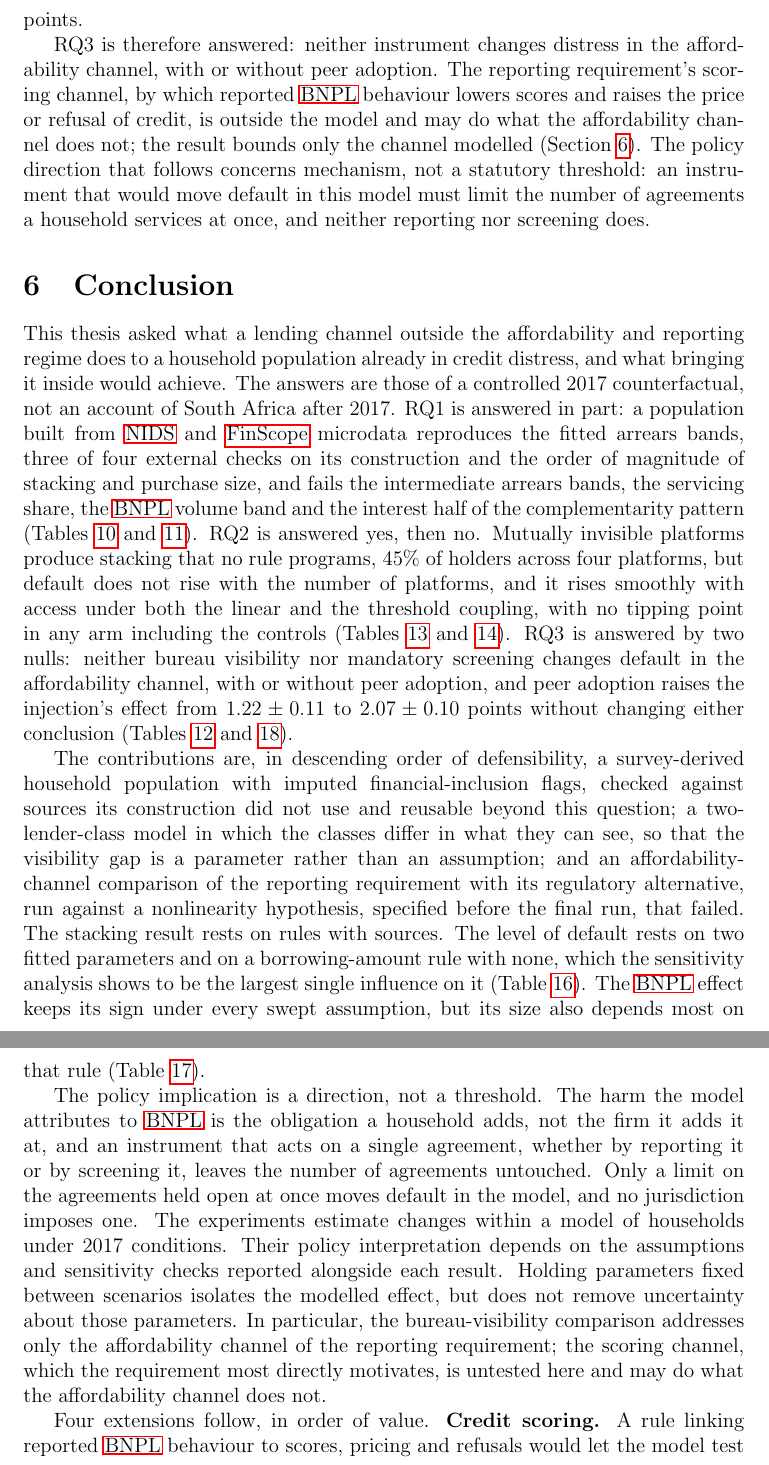
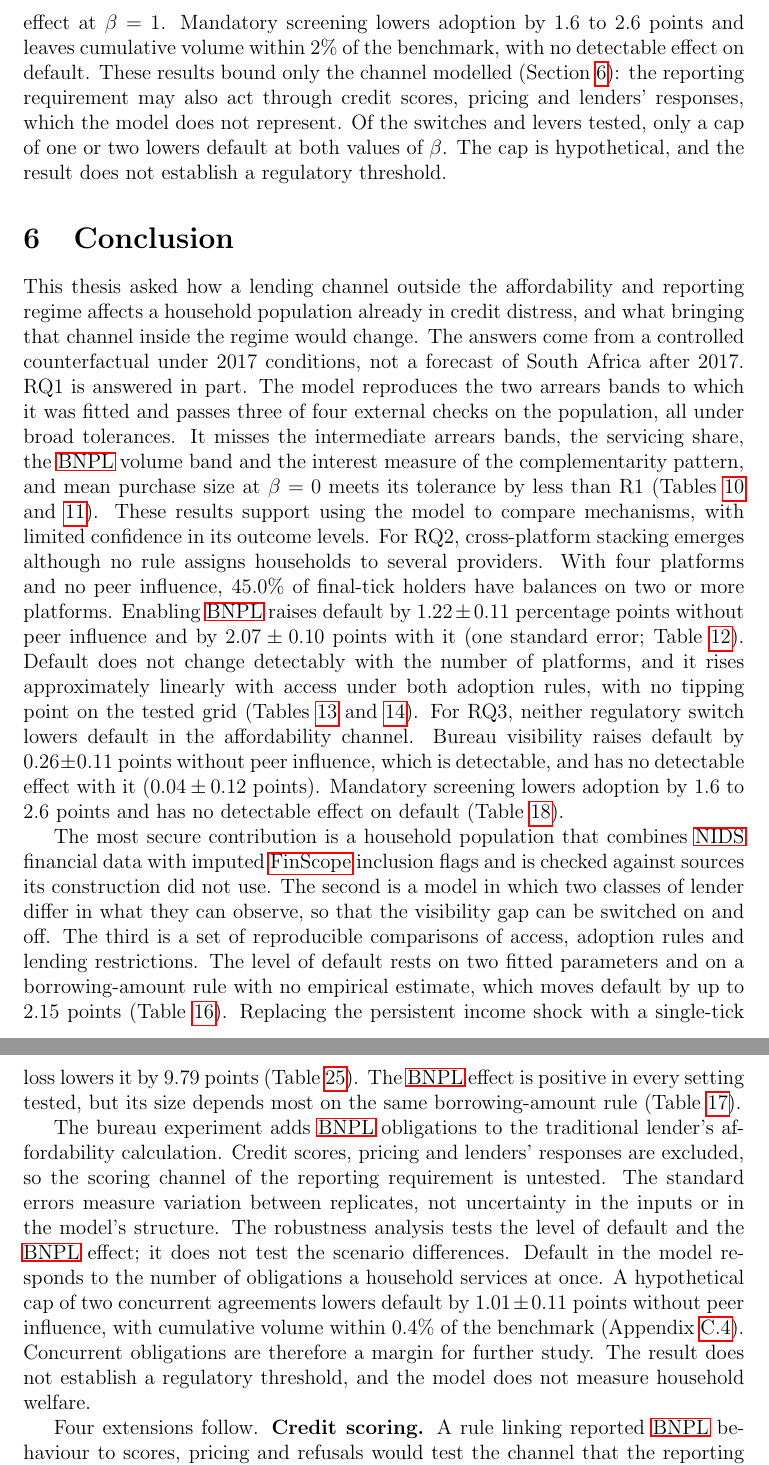
Before and after one commit to marclevin/bnpl-debt-dynamics, a LaTeX thesis (thesis/main.tex, which reads thesis/chapters/05_policy.tex, thesis/chapters/06_conclusion.tex): two parts of pages 57 and 58 of 105, joined at a grey line, cut at the place of the change. Compiled offline with pdfLaTeX.

Commit message:
Rewrite and audit Sections 5 and 6
Section 5 now answers RQ3 with detectable and undetectable results kept
apart. Bureau visibility raises default by 0.26 +/- 0.11 points at beta 0
and has no detectable effect at beta 1, so RQ3 is no longer two nulls.
Screening lowers adoption with no detectable change in default.

- Describe the cap as the code implements it: it refuses a new draw while
  the household holds balances on the stated number of platforms
- Peer influence raises adoption, volume and default, not every outcome
- The screening volume fall at beta 0 is within two standard errors
- The cap reduction is untested under the alternative borrowing rules
- Define the three scenarios; use switch, lever and setting for one thing
  each; mark the screening explanations as offered after the fact
- Replace vague quantifiers with the tabulated numbers

Section 6 is four paragraphs and 637 words. It reports the single-tick
shock result in place of the Sobol reference, and drops the Cardaci
sentence and the data-requirement sentence to meet the 650-word budget.

```diff
--- a/thesis/chapters/05_policy.tex
+++ b/thesis/chapters/05_policy.tex
@@ -54 +63,0 @@ Both instruments act on a single agreement, one by making it visible to the trad
-The only lever in the model that does is a cap on the agreements a household may hold open at once (Appendix~\ref{app:levers}), which acts on the number of concurrent obligations and which no jurisdiction imposes; the cooling-off window, reported there too, cuts volume where adoption is social and lowers default by no more than $0.55 \pm 0.12$ points.
@@ -55,4 +71 @@ The only lever in the model that does is a cap on the agreements a household may
 
-RQ3 is therefore answered: neither instrument changes distress in the affordability channel, with or without peer adoption.
-The reporting requirement's scoring channel, by which reported \ac{BNPL} behaviour lowers scores and raises the price or refusal of credit, is outside the model and may do what the affordability channel does not; the result bounds only the channel modelled (Section~\ref{sec:lim-reading}).
-The policy direction that follows concerns mechanism, not a statutory threshold: an instrument that would move default in this model must limit the number of agreements a household services at once, and neither reporting nor screening does.
@@ -58,0 +89,5 @@ The policy direction that follows concerns mechanism, not a statutory threshold:
+Bureau visibility raises default by $0.26 \pm 0.11$ points at $\beta = 0$ and has no detectable effect at $\beta = 1$.
+Mandatory screening lowers adoption by 1.6 to 2.6 points and leaves cumulative volume within 2\% of the benchmark, with no detectable effect on default.
+These results bound only the channel modelled (Section~\ref{sec:lim-reading}): the reporting requirement may also act through credit scores, pricing and lenders' responses, which the model does not represent.
+Of the switches and levers tested, only a cap of one or two lowers default at both values of $\beta$.
+The cap is hypothetical, and the result does not establish a regulatory threshold.
--- a/thesis/chapters/06_conclusion.tex
+++ b/thesis/chapters/06_conclusion.tex
@@ -1,30 +1,40 @@
 \section{Conclusion}
 \label{sec:conclusion}
 
-% Four paragraphs, 650 words of prose (SOL_PLAN_REFORMAT.md; the earlier 800-word note is
-% superseded). Every number is read from the generated tables of Sections 3.5, 4 and 5.
+% Prose budget 650 words (SOL_PLAN_REFORMAT.md; the earlier 800-word note is superseded).
+% Every number is read from the generated tables of Sections 3.5, 4 and 5; nothing is typed.
 
-This thesis asked what a lending channel outside the affordability and reporting regime does to a household population already in credit distress, and what bringing it inside would achieve.
-The answers are those of a controlled 2017 counterfactual, not an account of South Africa after 2017.
-RQ1 is answered in part: a population built from \ac{NIDS} and \ac{FinScope} microdata reproduces the fitted arrears bands, three of four external checks on its construction and the order of magnitude of stacking and purchase size, and fails the intermediate arrears bands, the servicing share, the \ac{BNPL} volume band and the interest half of the complementarity pattern (Tables~\ref{tab:validation} and~\ref{tab:bnpl-on-checks}).
-RQ2 is answered yes, then no.
-Mutually invisible platforms produce stacking that no rule programs, 45\% of holders across four platforms, but default does not rise with the number of platforms, and it rises smoothly with access under both the linear and the threshold coupling, with no tipping point in any arm including the controls (Tables~\ref{tab:stacking} and~\ref{tab:access}).
-RQ3 is answered by two nulls: neither bureau visibility nor mandatory screening changes default in the affordability channel, with or without peer adoption, and peer adoption raises the injection's effect from $1.22 \pm 0.11$ to $2.07 \pm 0.10$ points without changing either conclusion (Tables~\ref{tab:baseline-arms} and~\ref{tab:scenarios}).
+This thesis asked how a lending channel outside the affordability and reporting regime affects a household population already in credit distress, and what bringing that channel inside the regime would change.
+The answers come from a controlled counterfactual under 2017 conditions, not a forecast of South Africa after 2017.
+RQ1 is answered in part.
+The model reproduces the two arrears bands to which it was fitted and passes three of four external checks on the population, all under broad tolerances.
+It misses the intermediate arrears bands, the servicing share, the \ac{BNPL} volume band and the interest measure of the complementarity pattern, and mean purchase size at $\beta = 0$ meets its tolerance by less than R1 (Tables~\ref{tab:validation} and~\ref{tab:bnpl-on-checks}).
+These results support using the model to compare mechanisms, with limited confidence in its outcome levels.
+For RQ2, cross-platform stacking emerges although no rule assigns households to several providers.
+With four platforms and no peer influence, 45.0\% of final-tick holders have balances on two or more platforms.
+Enabling \ac{BNPL} raises default by $1.22 \pm 0.11$ percentage points without peer influence and by $2.07 \pm 0.10$ points with it (one standard error; Table~\ref{tab:baseline-arms}).
+Default does not change detectably with the number of platforms, and it rises approximately linearly with access under both adoption rules, with no tipping point on the tested grid (Tables~\ref{tab:stacking} and~\ref{tab:access}).
+For RQ3, neither regulatory switch lowers default in the affordability channel.
+Bureau visibility raises default by $0.26 \pm 0.11$ points without peer influence, which is detectable, and has no detectable effect with it ($0.04 \pm 0.12$ points).
+Mandatory screening lowers adoption by 1.6 to 2.6 points and has no detectable effect on default (Table~\ref{tab:scenarios}).
 
-The contributions are, in descending order of defensibility, a survey-derived household population with imputed financial-inclusion flags, checked against sources its construction did not use and reusable beyond this question; a two-lender-class model in which the classes differ in what they can see, so that the visibility gap is a parameter rather than an assumption; and an affordability-channel comparison of the reporting requirement with its regulatory alternative, run against a nonlinearity hypothesis, specified before the final run, that failed.
-The stacking result rests on rules with sources.
-The level of default rests on two fitted parameters and on a borrowing-amount rule with none, which the sensitivity analysis shows to be the largest single influence on it (Table~\ref{tab:robustness}).
-The \ac{BNPL} effect keeps its sign under every swept assumption, but its size also depends most on that rule (Table~\ref{tab:effect}).
+The most secure contribution is a household population that combines \ac{NIDS} financial data with imputed \ac{FinScope} inclusion flags and is checked against sources its construction did not use.
+The second is a model in which two classes of lender differ in what they can observe, so that the visibility gap can be switched on and off.
+The third is a set of reproducible comparisons of access, adoption rules and lending restrictions.
+The level of default rests on two fitted parameters and on a borrowing-amount rule with no empirical estimate, which moves default by up to 2.15 points (Table~\ref{tab:robustness}).
+Replacing the persistent income shock with a single-tick loss lowers it by 9.79 points (Table~\ref{tab:robustness-appendix}).
+The \ac{BNPL} effect is positive in every setting tested, but its size depends most on the same borrowing-amount rule (Table~\ref{tab:effect}).
 
-The policy implication is a direction, not a threshold.
-The harm the model attributes to \ac{BNPL} is the obligation a household adds, not the firm it adds it at, and an instrument that acts on a single agreement, whether by reporting it or by screening it, leaves the number of agreements untouched.
-Only a limit on the agreements held open at once moves default in the model, and no jurisdiction imposes one.
 \label{sec:lim-reading}
-The experiments estimate changes within a model of households under 2017 conditions.
-Their policy interpretation depends on the assumptions and sensitivity checks reported alongside each result.
-Holding parameters fixed between scenarios isolates the modelled effect, but does not remove uncertainty about those parameters.
-In particular, the bureau-visibility comparison addresses only the affordability channel of the reporting requirement; the scoring channel, which the requirement most directly motivates, is untested here and may do what the affordability channel does not.
+The bureau experiment adds \ac{BNPL} obligations to the traditional lender's affordability calculation.
+Credit scores, pricing and lenders' responses are excluded, so the scoring channel of the reporting requirement is untested.
+The standard errors measure variation between replicates, not uncertainty in the inputs or in the model's structure.
+The robustness analysis tests the level of default and the \ac{BNPL} effect; it does not test the scenario differences.
+Default in the model responds to the number of obligations a household services at once.
+A hypothetical cap of two concurrent agreements lowers default by $1.01 \pm 0.11$ points without peer influence, with cumulative volume within 0.4\% of the benchmark (Appendix~\ref{app:levers}).
+Concurrent obligations are therefore a margin for further study.
+The result does not establish a regulatory threshold, and the model does not measure household welfare.
 
 \label{sec:future-work}
-Four extensions follow, in order of value.
-\textbf{Credit scoring.} A rule linking reported \ac{BNPL} behaviour to scores, pricing and refusals would let the model test the channel the reporting requirement most directly opens, which the scoping clause of this thesis owes (Section~\ref{sec:asymmetry}); it needs evidence on how bureaus and lenders will use the data.
+Four extensions follow.
+\textbf{Credit scoring.} A rule linking reported \ac{BNPL} behaviour to scores, pricing and refusals would test the channel that the reporting requirement most directly opens (Section~\ref{sec:asymmetry}).
```
Also changed, not shown: thesis/chapters/05_policy.tex (100 more changed lines), thesis/chapters/06_conclusion.tex (6 more changed lines).
